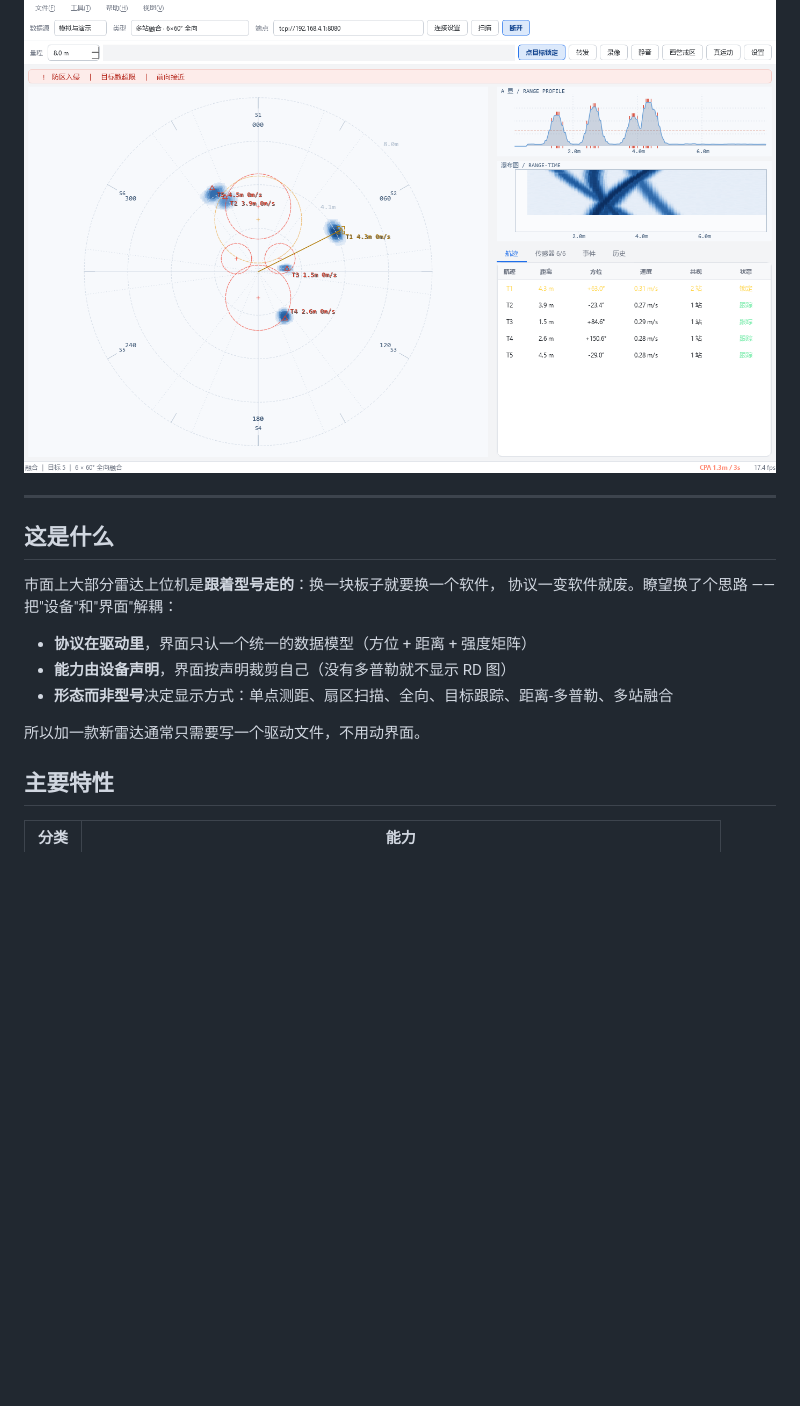
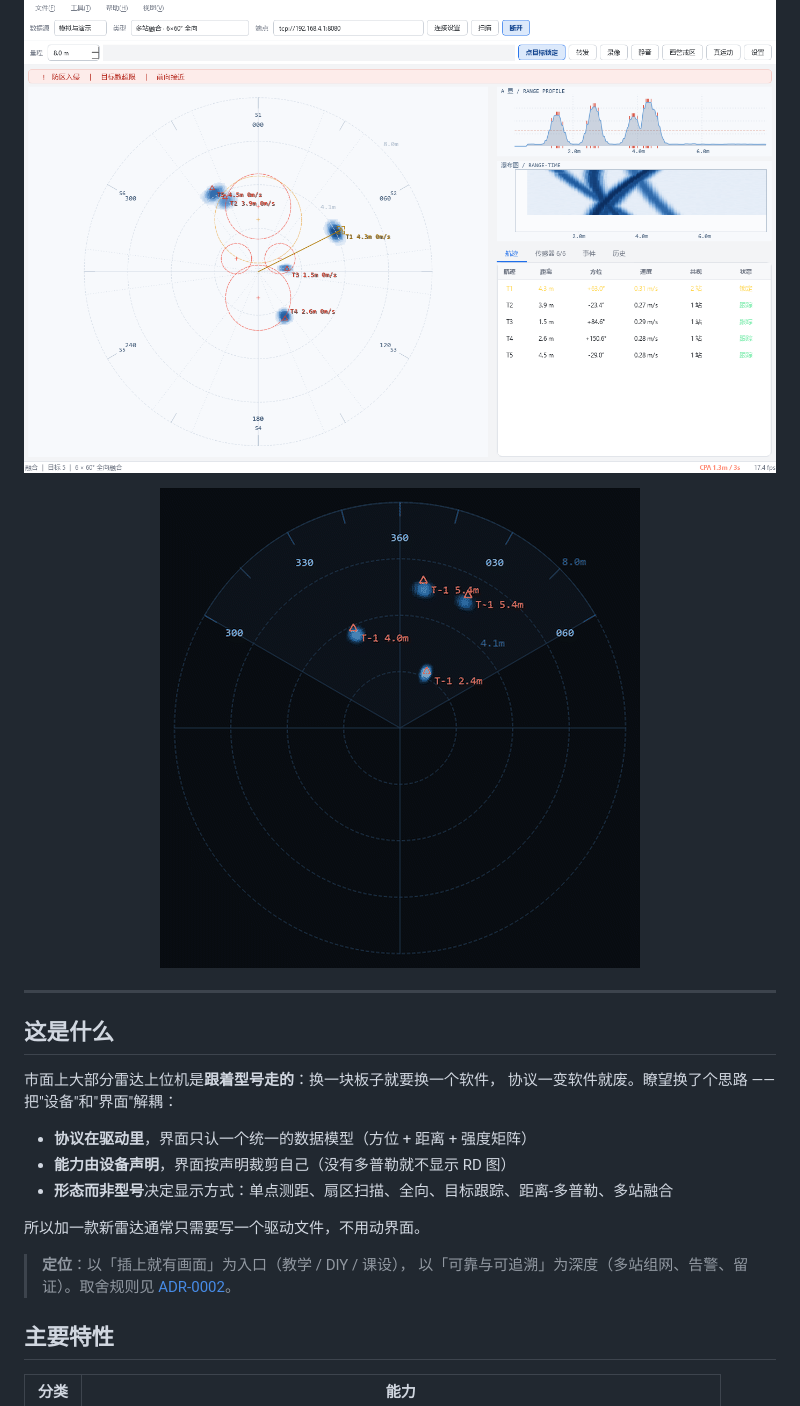
Before and after one commit to sun2006-xin/lookout-radar, a Markdown page: README.md, the part around one of its changes. Rendered like a GitHub page; pictures changed too: assets/demo.gif (added); blank space fills up the shorter version.

```diff
--- a/README.md
+++ b/README.md
@@ -10,6 +10,8 @@
 一个界面覆盖从"刚焊好板子想看看有没有回波"到"多传感器组网监控"的全过程。
 
 ![界面](docs/screenshot.png)
+
+![扫描演示](assets/demo.gif)
 
 </div>
 
@@ -25,6 +27,10 @@
 - **形态而非型号**决定显示方式：单点测距、扇区扫描、全向、目标跟踪、距离-多普勒、多站融合
 
 所以加一款新雷达通常只需要写一个驱动文件，不用动界面。
+
+> **定位**：以「插上就有画面」为入口（教学 / DIY / 课设），
+> 以「可靠与可追溯」为深度（多站组网、告警、留证）。取舍规则见
+> [ADR-0002](docs/ADR/0002-product-positioning.md)。
 
 ## 主要特性
 
```
Also changed, not shown: other parts of README.md (+4 -2 lines), docs/ADR/0002-product-positioning.md (added, +42 -0 lines), docs/REVIEW.md (+128 -102 lines), 16 other files.
